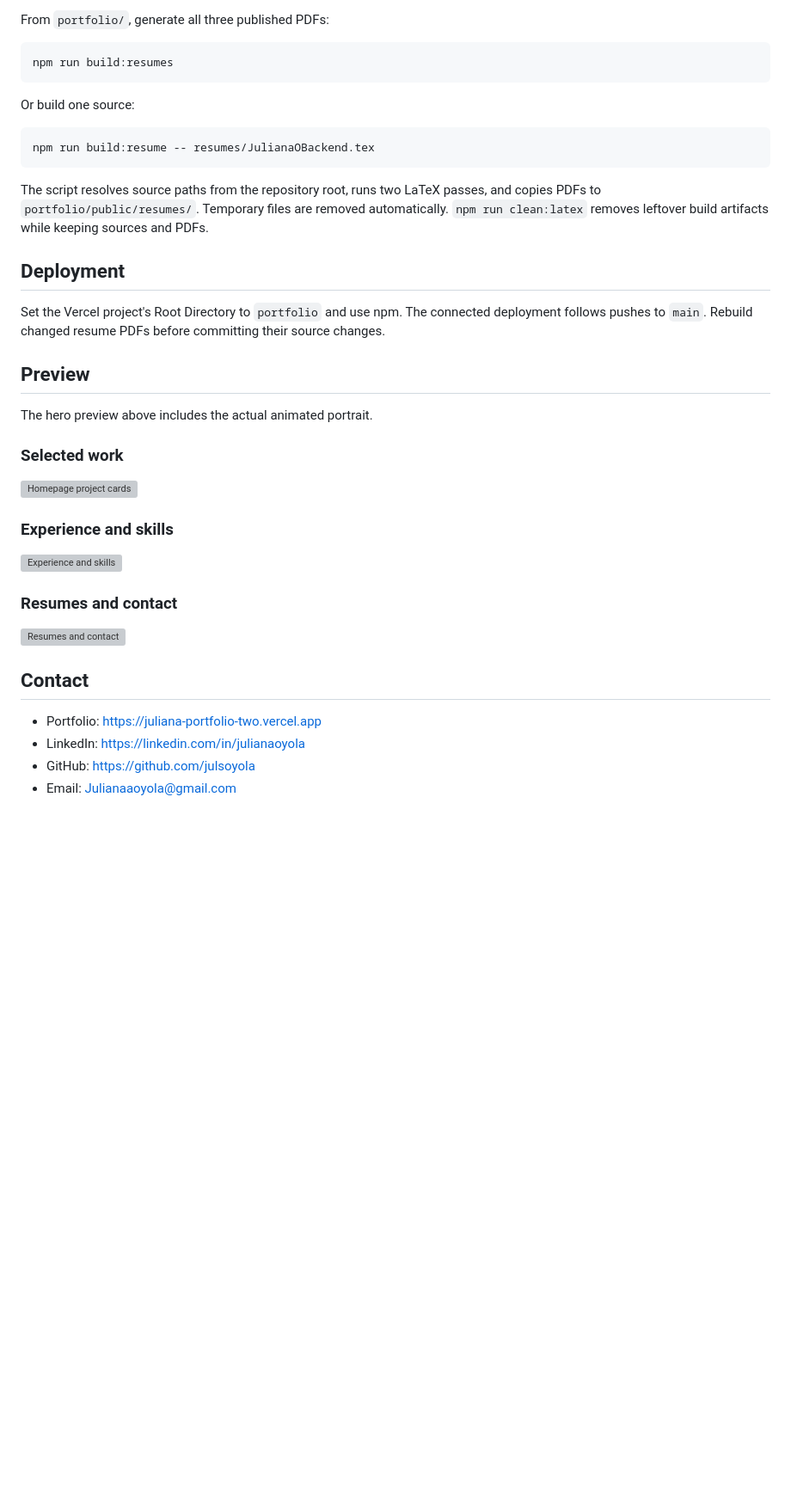
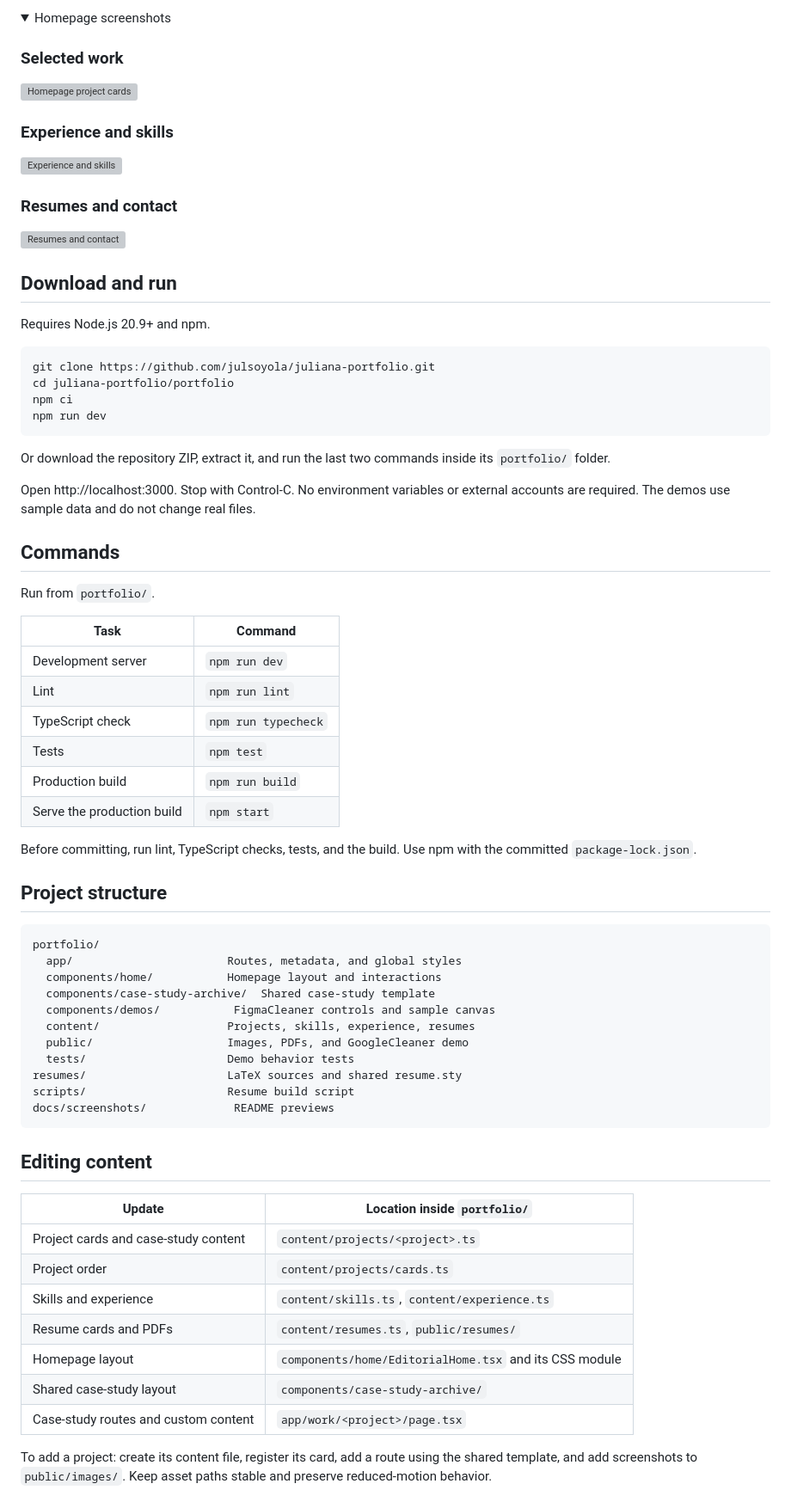
Before and after one commit to julsoyola/juliana-portfolio, a Markdown page: README.md, the part around one of its changes. Shown at 86% size. Rendered like a GitHub page; folded sections open; blank space fills up the shorter version; grey boxes are pictures that could not be loaded.

Commit message:
Simplify portfolio README and setup instructions

````diff
--- a/README.md
+++ b/README.md
@@ -96,29 +11,5 @@ style file. Avoid committing auxiliary LaTeX output.
-From `portfolio/`, generate all three published PDFs:
-
-```sh
-npm run build:resumes
-```
-
-Or build one source:
-
-```sh
-npm run build:resume -- resumes/JulianaOBackend.tex
-```
-
-The script resolves source paths from the repository root, runs two
-LaTeX passes, and copies PDFs to `portfolio/public/resumes/`.
-Temporary files are removed automatically. `npm run clean:latex`
-removes leftover build artifacts while keeping sources and PDFs.
-
-## Deployment
-
-Set the Vercel project's Root Directory to `portfolio` and use npm.
-The connected deployment follows pushes to `main`.
-Rebuild changed resume PDFs before committing their source changes.
-
-## Preview
-
-The hero preview above includes the actual animated portrait.
+<details>
+<summary>Homepage screenshots</summary>
 
 ### Selected work
 
@@ -132,9 +23,71 @@ The hero preview above includes the actual animated portrait.
 
 ![Resumes and contact](portfolio/public/images/portfolio/ResumeContactImSc.png)
 
-## Contact
+</details>
 
-- Portfolio: https://juliana-portfolio-two.vercel.app
-- LinkedIn: https://linkedin.com/in/julianaoyola
-- GitHub: https://github.com/julsoyola
-- Email: Julianaaoyola@gmail.com
+## Download and run
+
+Requires Node.js 20.9+ and npm.
+
+```sh
+git clone https://github.com/julsoyola/juliana-portfolio.git
+cd juliana-portfolio/portfolio
+npm ci
+npm run dev
+```
+
+Or download the repository ZIP, extract it, and run the last two
+commands inside its `portfolio/` folder.
+
+Open http://localhost:3000. Stop with Control-C.
+No environment variables or external accounts are required.
+The demos use sample data and do not change real files.
+
+## Commands
+
+Run from `portfolio/`.
+
+| Task | Command |
+| --- | --- |
+| Development server | `npm run dev` |
+| Lint | `npm run lint` |
+| TypeScript check | `npm run typecheck` |
+| Tests | `npm test` |
+| Production build | `npm run build` |
+| Serve the production build | `npm start` |
+
+Before committing, run lint, TypeScript checks, tests, and the build.
+Use npm with the committed `package-lock.json`.
+
+## Project structure
+
+```text
+portfolio/
+  app/                       Routes, metadata, and global styles
+  components/home/           Homepage layout and interactions
+  components/case-study-archive/  Shared case-study template
+  components/demos/           FigmaCleaner controls and sample canvas
+  content/                   Projects, skills, experience, resumes
+  public/                    Images, PDFs, and GoogleCleaner demo
+  tests/                     Demo behavior tests
+resumes/                     LaTeX sources and shared resume.sty
+scripts/                     Resume build script
+docs/screenshots/             README previews
+```
+
+## Editing content
+
+| Update | Location inside `portfolio/` |
+| --- | --- |
+| Project cards and case-study content | `content/projects/<project>.ts` |
+| Project order | `content/projects/cards.ts` |
+| Skills and experience | `content/skills.ts`, `content/experience.ts` |
+| Resume cards and PDFs | `content/resumes.ts`, `public/resumes/` |
+| Homepage layout | `components/home/EditorialHome.tsx` and its CSS module |
+| Shared case-study layout | `components/case-study-archive/` |
+| Case-study routes and custom content | `app/work/<project>/page.tsx` |
+
+To add a project: create its content file, register its card, add a
+route using the shared template, and add screenshots to `public/images/`.
+Keep asset paths stable and preserve reduced-motion behavior.
+
````
Also changed, not shown: other parts of README.md (+53 -89 lines).
